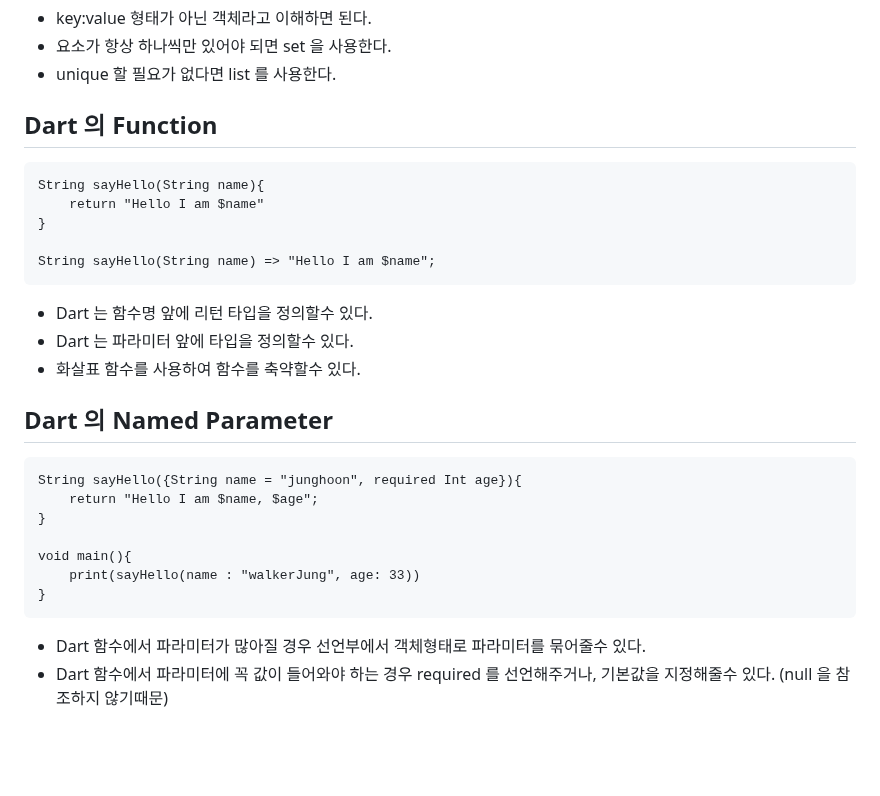
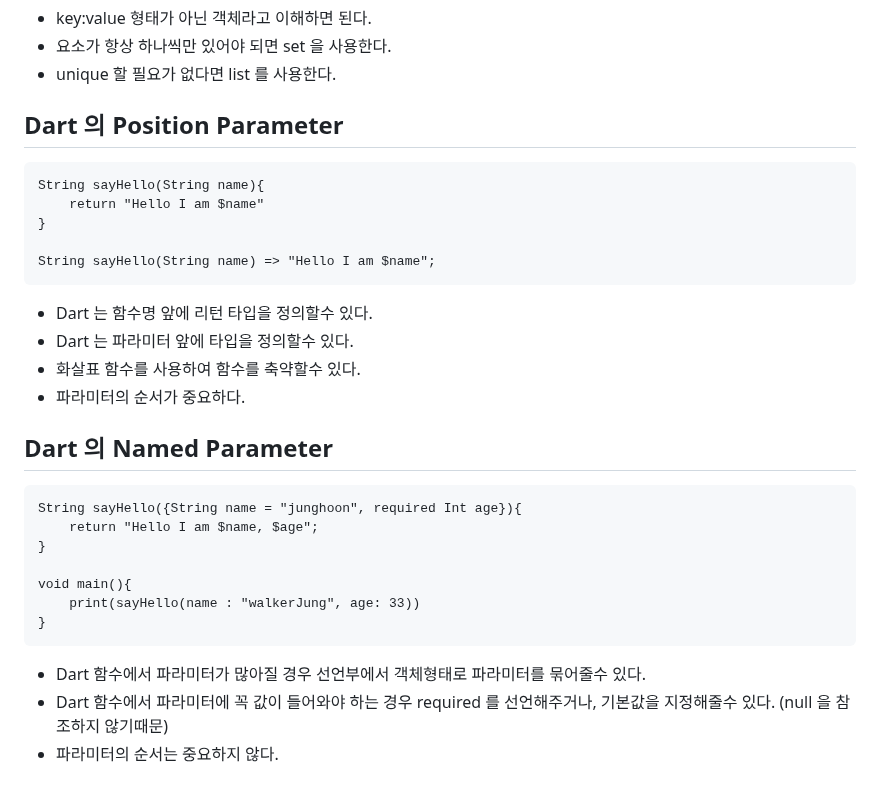
Before and after one commit to walkerJung/start-dart, a Markdown page: README.md, the part around the change. GitHub-like rendering; blank space fills up the shorter version.

Commit message:
docs: add readme

```diff
--- a/README.md
+++ b/README.md
@@ -81,7 +81,7 @@
 - 요소가 항상 하나씩만 있어야 되면 set 을 사용한다.
 - unique 할 필요가 없다면 list 를 사용한다.
 
-## Dart 의 Function
+## Dart 의 Position Parameter
 
     String sayHello(String name){
         return "Hello I am $name"
@@ -92,6 +92,7 @@
 - Dart 는 함수명 앞에 리턴 타입을 정의할수 있다.
 - Dart 는 파라미터 앞에 타입을 정의할수 있다.
 - 화살표 함수를 사용하여 함수를 축약할수 있다.
+- 파라미터의 순서가 중요하다.
 
 ## Dart 의 Named Parameter
 
@@ -105,3 +106,4 @@
 
 - Dart 함수에서 파라미터가 많아질 경우 선언부에서 객체형태로 파라미터를 묶어줄수 있다.
 - Dart 함수에서 파라미터에 꼭 값이 들어와야 하는 경우 required 를 선언해주거나, 기본값을 지정해줄수 있다. (null 을 참조하지 않기때문)
+- 파라미터의 순서는 중요하지 않다.
```
